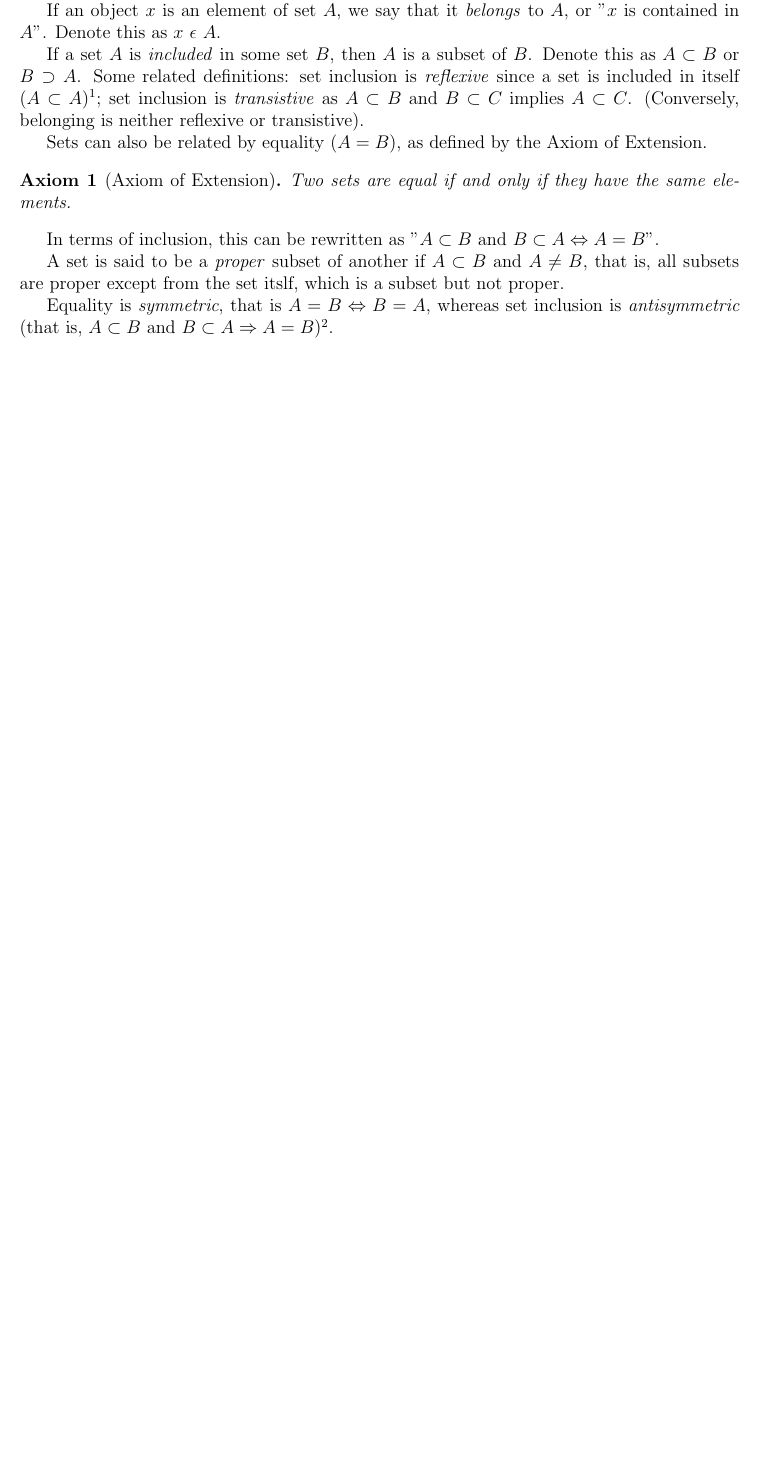
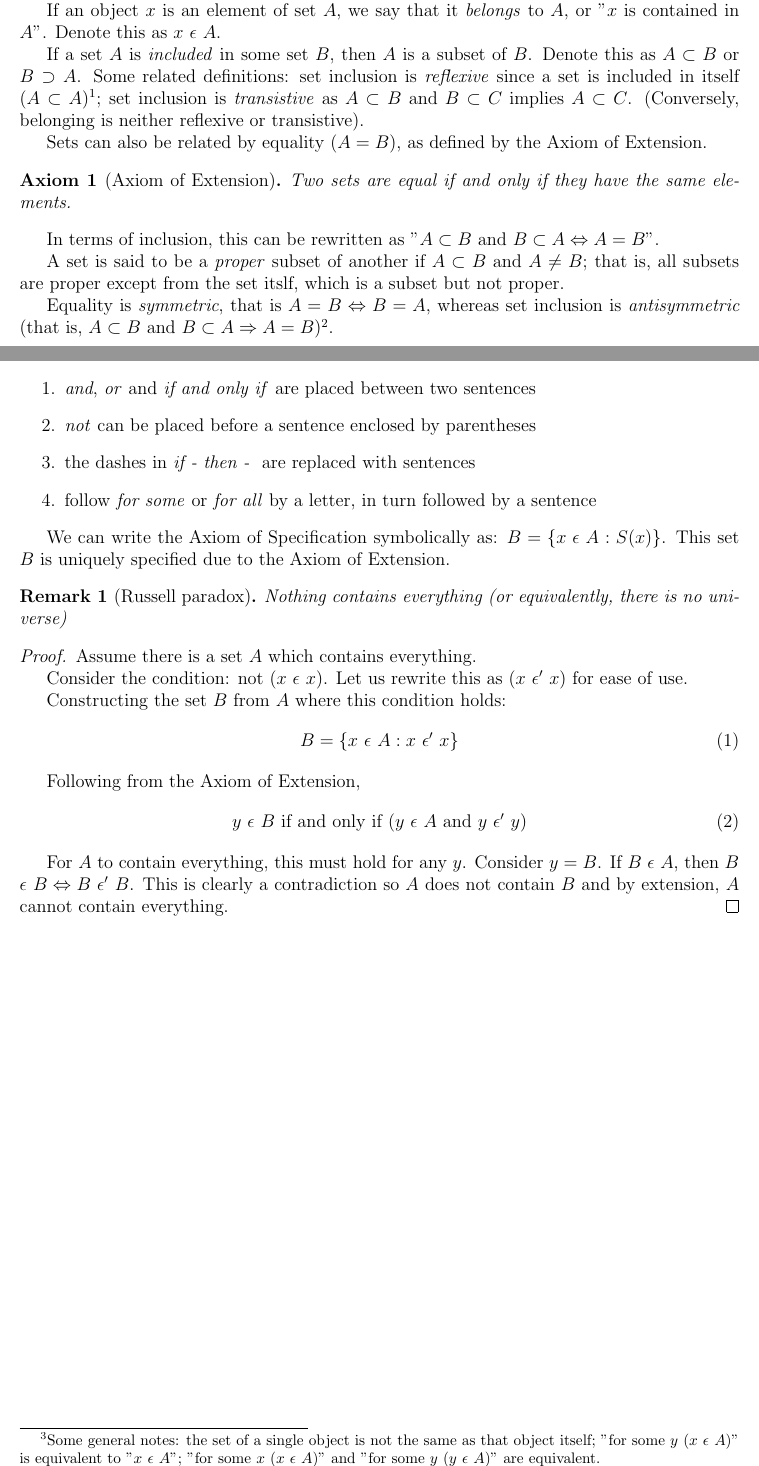
Before and after one commit to kiranbuzzaGH/Radick-Buzza-textbook, a LaTeX document (Sets/Sets-Relations-and-Functions.tex): part of the page before the commit and two parts of pages 1 and 2 of 2 after it, the two joined at a grey line, cut so that both start at the same text, the shorter picture padded with empty space. Compiled offline with pdfLaTeX.

Commit message:
Wrote chapter on the axiom of specification

```diff
--- a/Sets/Sets-Relations-and-Functions.tex
+++ b/Sets/Sets-Relations-and-Functions.tex
@@ -6,6 +6,7 @@
 \usepackage{listings}
 
 \newtheorem{axiom}{Axiom}
+\newtheorem{remark}{Remark}
 
 
 \begin{document}
@@ -44,5 +63,39 @@ some binary relation R.}.
+There are a few general rules for sentence construction\footnote{Some general notes: the set of a single object is not the same as that object itself;
+"for some $y$ ($x$ $\epsilon$ $A$)" is equivalent to "$x$ $\epsilon$ $A$"; "for some $x$ ($x$ $\epsilon$ $A$)" and
+"for some $y$ ($y$ $\epsilon$ $A$)" are equivalent.}:
+\begin{enumerate}
+    \item \textit{and}, \textit{or} and \textit{if and only if} are placed between two sentences
+    \item \textit{not} can be placed before a sentence enclosed by parentheses
+    \item the dashes in \textit{if - then - } are replaced with sentences
+    \item follow \textit{for some} or \textit{for all} by a letter, in turn followed by a sentence
+\end{enumerate}
 
+We can write the Axiom of Specification symbolically as: $B = \{x \text{ }\epsilon \text{ }A: S(x)\}$. This set $B$ is uniquely
+specified due to the Axiom of Extension.
 
+\begin{remark}[Russell paradox]
+    Nothing contains everything (or equivalently, there is no universe)
+\end{remark}
+\begin{proof}
+    Assume there is a set $A$ which contains everything.
+
+    Consider the condition: $\text{not } (x \text{ } \epsilon \text{ } x)$. Let us rewrite this as ($x$ $\epsilon'$ $x$) for
+    ease of use.
+
+    Constructing the set $B$ from $A$ where this condition holds:
+    \begin{equation}
+        B = \{x \text{ } \epsilon \text{ } A: x \text{ } \epsilon' \text{ } x\}
+    \end{equation}
+
+    Following from the Axiom of Extension,
+    \begin{equation}
+        y \text{ } \epsilon \text{ } B \text{ if and only if } (y \text{ } \epsilon \text{ } A \text{ and } y \text{ } \epsilon' \text{ } y)
+    \end{equation}
+
+    For $A$ to contain everything, this must hold for any $y$. Consider $y = B$.
+    If $B$ $\epsilon$ $A$, then $B$ $\epsilon$ $B \Leftrightarrow B$ $\epsilon'$ $B$. This is clearly a
+    contradiction so $A$ does not contain $B$ and by extension, $A$ cannot contain everything.
+\end{proof}
 
 
 
```
Also changed, not shown: Sets/Sets-Relations-and-Functions.pdf, Sets/Sets-Relations-and-Functions.tex (20 more changed lines).
